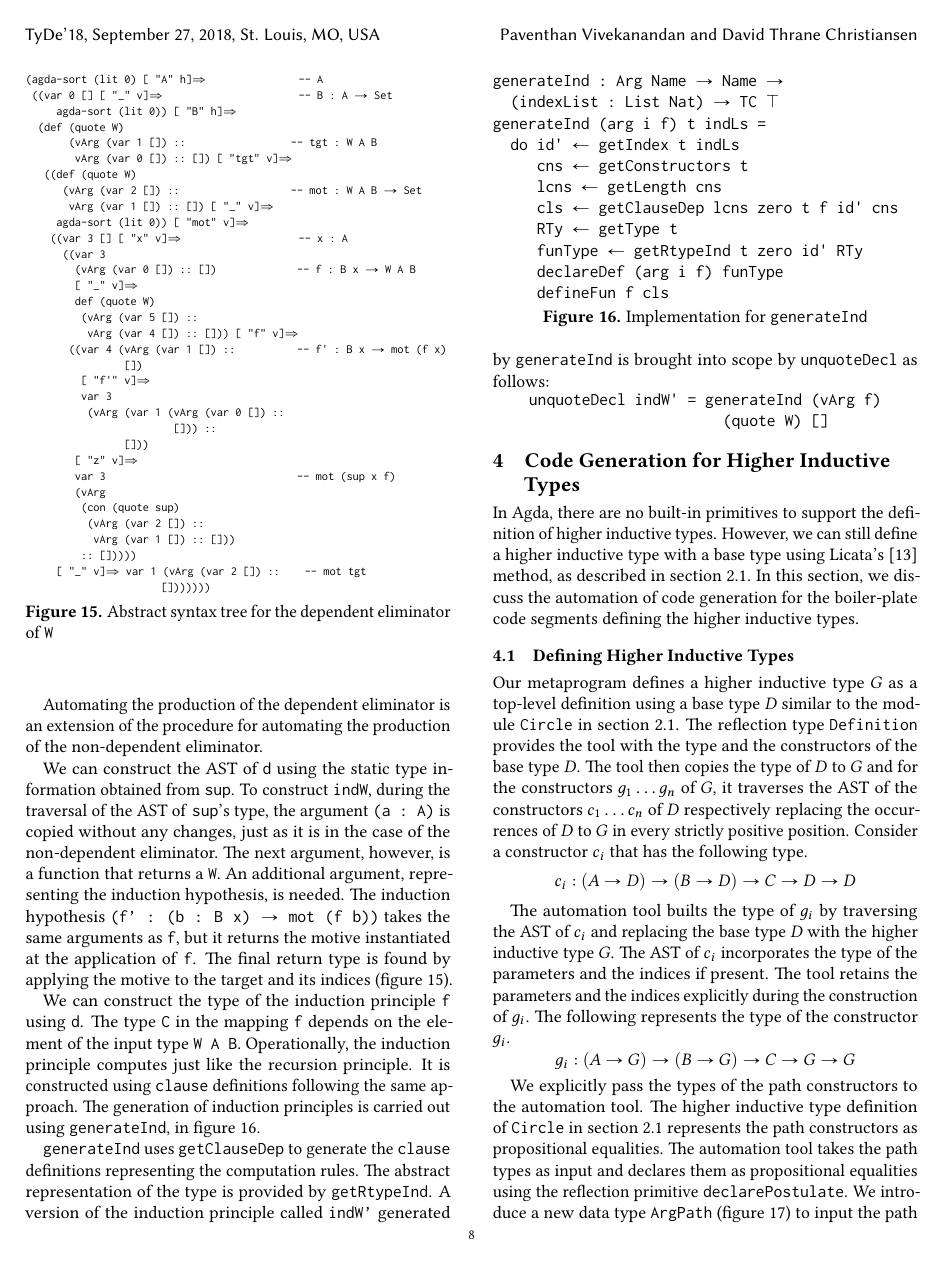
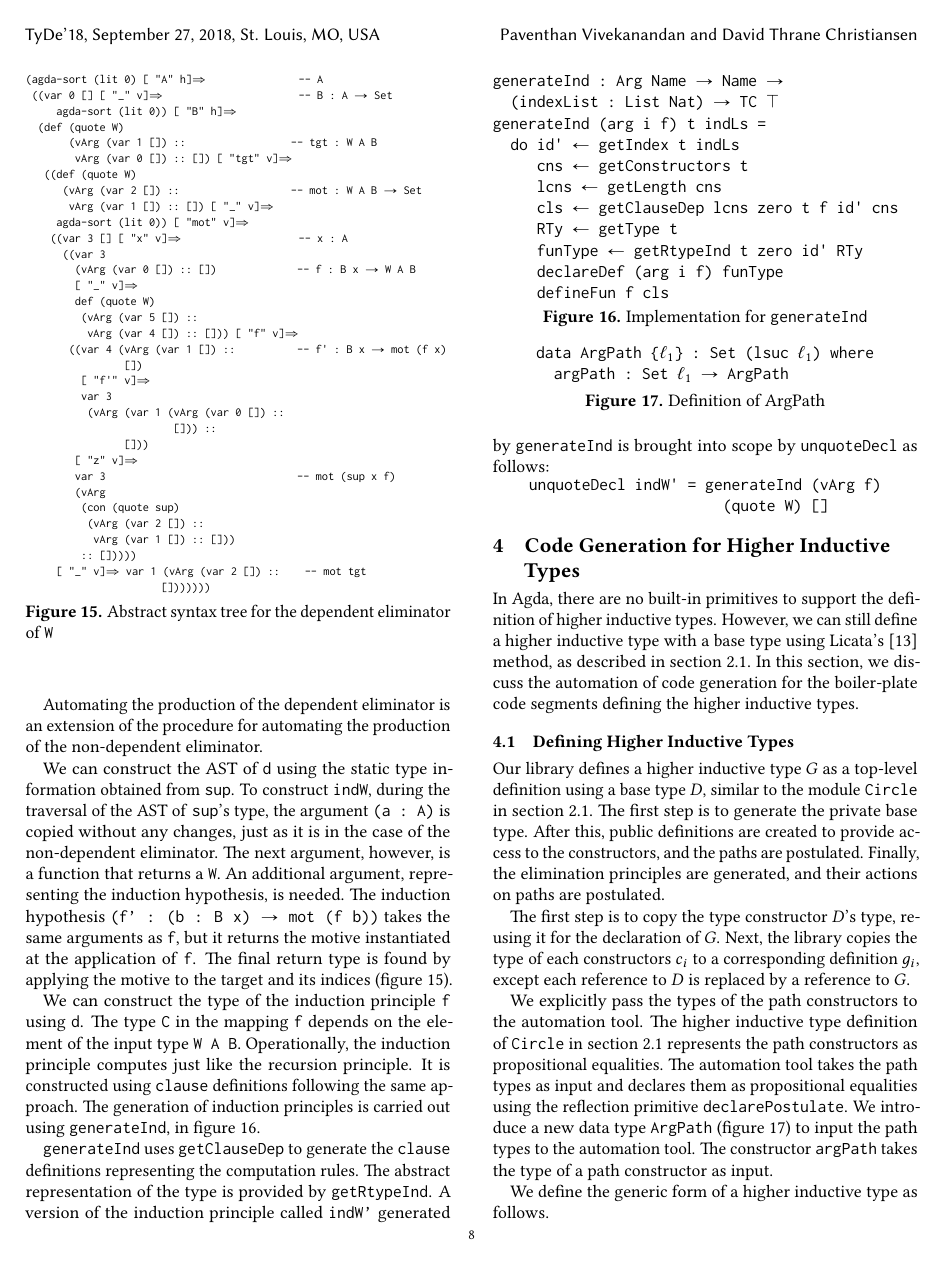
Before and after one commit to pavenvivek/Agda-MetaProgramming, a LaTeX paper (TyDe_Latex_Src/CodeGenHInd.tex): page 8 of 13. The pictures show the PDF file TyDe_Latex_Src/CodeGenHInd.pdf that the author committed with the source.

Commit message:
More HIT rewrites

```diff
--- a/TyDe_Latex_Src/CodeGenHInd.tex
+++ b/TyDe_Latex_Src/CodeGenHInd.tex
@@ -965,15 +965,13 @@ In this section, we discuss the automation of code generation for the boiler-pla
 \subsection{Defining Higher Inductive Types}
 \label{sec:sec4.1}
 
-Our metaprogram defines a higher inductive type $G$ as a top-level definition using a base type $D$ similar to the module {\tt Circle} in section 2.1. The reflection type {\tt Definition} provides the tool with the type and the constructors of the base type $D$. The tool then copies the type of $D$ to $G$ and for the constructors $g_1 \ldots g_n$ of $G$, it traverses the AST of the constructors $c_1 \ldots c_n$ of $D$ respectively replacing the occurrences of $D$ to $G$ in every strictly positive position. Consider a constructor $c_i$ that has the following type.
-\begin{equation*}
-c_i : (A \rightarrow D) \rightarrow (B \rightarrow D) \rightarrow C \rightarrow D \rightarrow D
-\end{equation*}
+Our library defines a higher inductive type $G$ as a top-level definition using a base type $D$, similar to the module {\tt Circle} in section 2.1.
+The first step is to generate the private base type.
+After this, public definitions are created to provide access to the constructors, and the paths are postulated.
+Finally, the elimination principles are generated, and their actions on paths are postulated.
 
-The automation tool builts the type of $g_i$ by traversing the AST of $c_i$ and replacing the base type $D$ with the higher inductive type $G$. The AST of $c_i$ incorporates the type of the parameters and the indices if present. The tool retains the parameters and the indices explicitly during the construction of $g_i$. The following represents the type of the constructor $g_i$.
-\begin{equation*}
-g_i : (A \rightarrow G) \rightarrow (B \rightarrow G) \rightarrow C \rightarrow G \rightarrow G
-\end{equation*}
+The first step is to copy the type constructor $D$'s type, re-using it for the declaration of $G$.
+Next, the library copies the type of each constructors $c_i$ to a corresponding definition $g_i$, except each reference to $D$ is replaced by a reference to $G$.
 
 We explicitly pass the types of the path constructors to the automation tool. The higher inductive type definition of {\tt Circle} in section 2.1 represents the path constructors as propositional equalities. The automation tool takes the path types as input and declares them as propositional equalities using the reflection primitive {\tt declarePostulate}. We introduce a new data type {\tt ArgPath} (figure~\ref{fig:argPath}) to input the path types to the automation tool. The constructor {\tt argPath} takes the type of a path constructor as input.
 
```
Also changed, not shown: TyDe_Latex_Src/CodeGenHInd.pdf.
